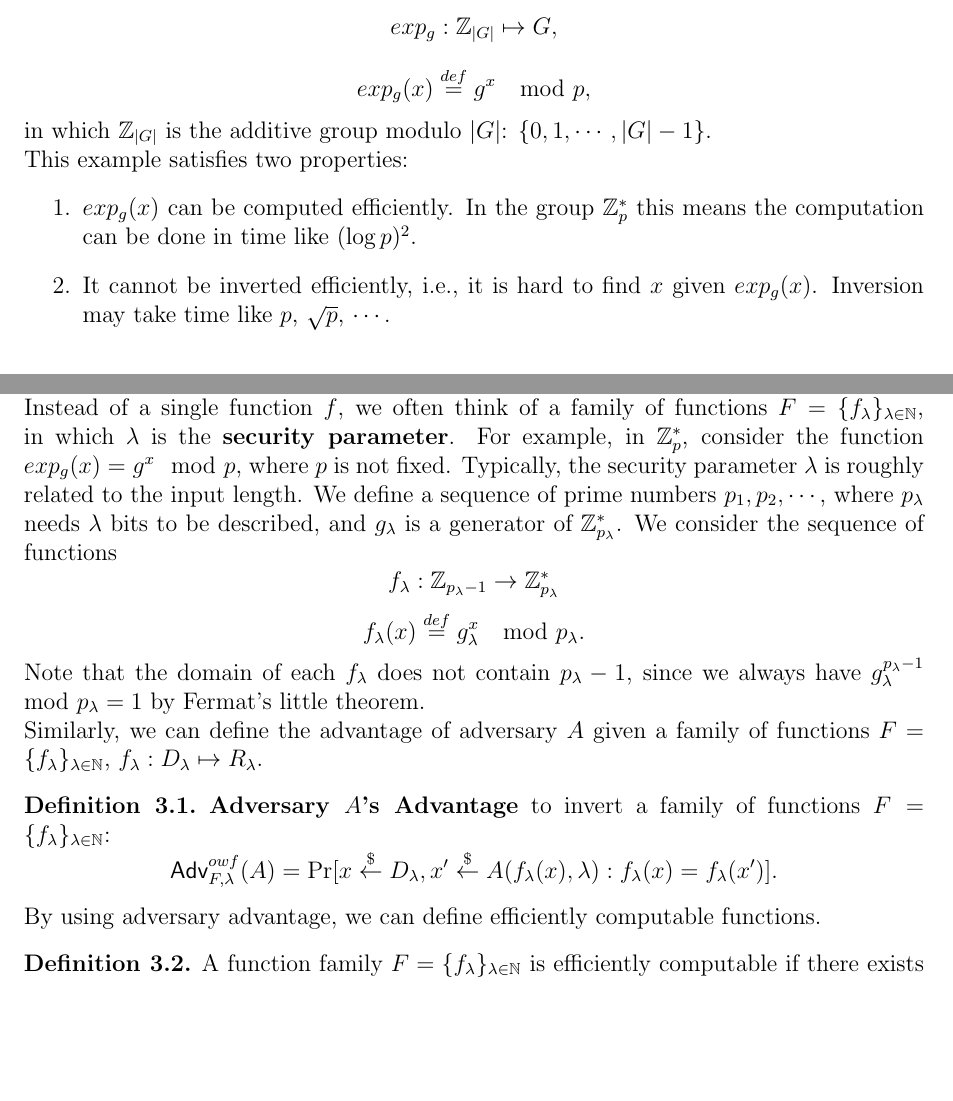
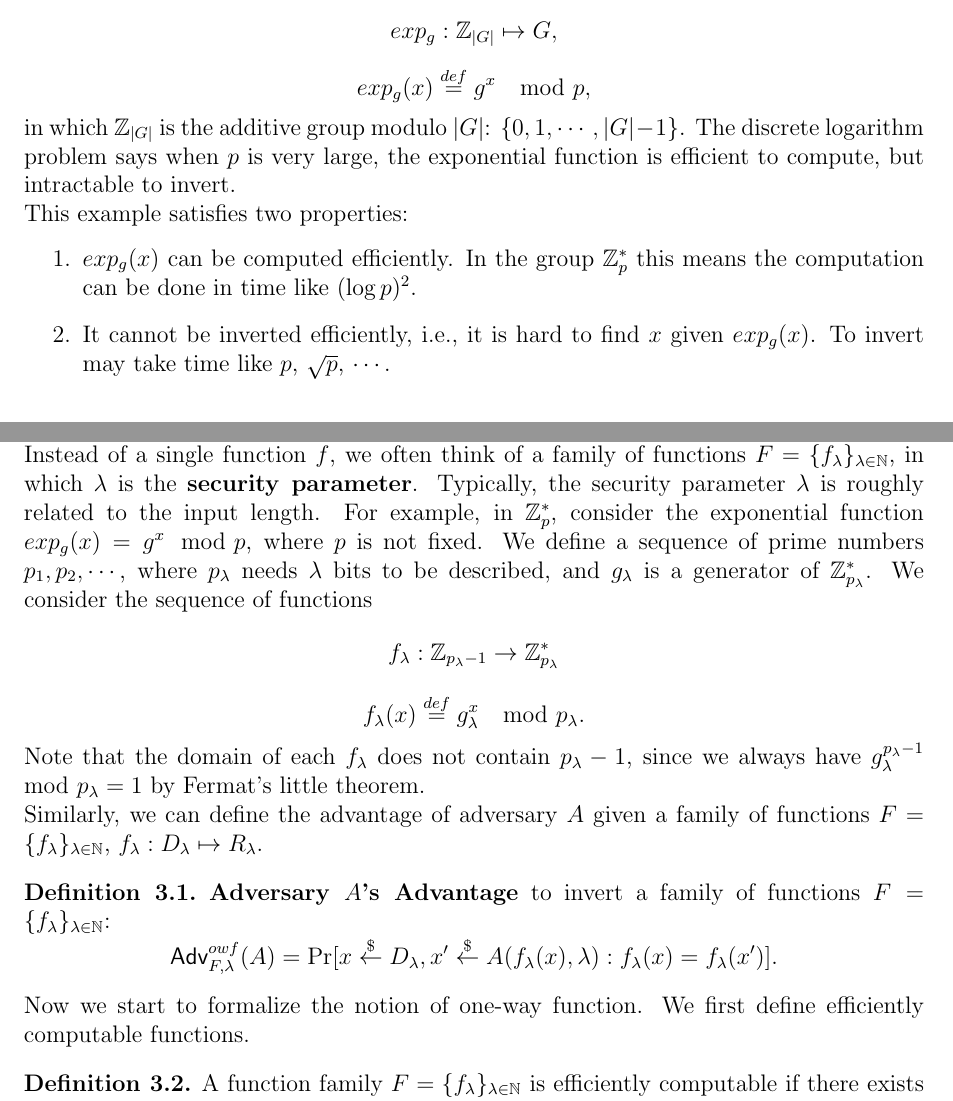
Before and after one commit to shiyujiucsb/cs290g, a LaTeX document (lect1.tex): two parts of pages 1 and 3 of 4, joined at a grey line, cut so that both start at the same text, the shorter picture padded with empty space. Compiled offline with pdfLaTeX.

Commit message:
slight revision

```diff
--- a/lect1.tex
+++ b/lect1.tex
@@ -96,11 +96,11 @@ The exponential function
 $$exp_g : \Z_{|G|} \mapsto G,$$
 $$exp_g(x) \eqdef g^x \mod p,$$
-in which $\Z_{|G|}$ is the additive group modulo $|G|$: $\{0, 1, \cdots, |G|-1\}$.
+in which $\Z_{|G|}$ is the additive group modulo $|G|$: $\{0, 1, \cdots, |G|-1\}$. The discrete logarithm problem says when $p$ is very large, the exponential function is efficient to compute, but intractable to invert.
 
 This example satisfies two properties:
 \begin{enumerate}
 \item $exp_g(x)$ can be computed efficiently. In the group $\Z_p^*$ this means the computation can be done in time like $(\log p)^2$.
-\item It cannot be inverted efficiently, i.e., it is hard to find $x$ given $exp_g(x)$. Inversion may take time like $p$, $\sqrt{p}$, $\cdots$.
+\item It cannot be inverted efficiently, i.e., it is hard to find $x$ given $exp_g(x)$. To invert may take time like $p$, $\sqrt{p}$, $\cdots$.
 \end{enumerate}
 
 \section{Adversary Advantage}
@@ -182,7 +182,7 @@ Informally, a function $f:D\mapsto R$ is a One-Way Function (OWF) if
 \end{enumerate}
 Here \emph{efficiently computable, ``feasible'', ``small''} need to be formalized.
 
-Instead of a single function $f$, we often think of a family of functions $F = \{f_\lambda\}_{\lambda\in\N}$, in which $\lambda$ is the {\bf security parameter}. For example, in $\Z_p^*$, consider the function $exp_g(x) = g^x \mod p$, where $p$ is not fixed. Typically, the security parameter $\lambda$ is roughly related to the input length. We define a sequence of prime numbers $p_1, p_2, \cdots$, where $p_\lambda$ needs $\lambda$ bits to be described, and $g_\lambda$ is a generator of $\Z_{p_\lambda}^*$. We consider the sequence of functions
+Instead of a single function $f$, we often think of a family of functions $F = \{f_\lambda\}_{\lambda\in\N}$, in which $\lambda$ is the {\bf security parameter}. Typically, the security parameter $\lambda$ is roughly related to the input length. For example, in $\Z_p^*$, consider the exponential function $exp_g(x) = g^x \mod p$, where $p$ is not fixed. We define a sequence of prime numbers $p_1, p_2, \cdots$, where $p_\lambda$ needs $\lambda$ bits to be described, and $g_\lambda$ is a generator of $\Z_{p_\lambda}^*$. We consider the sequence of functions
 $$f_\lambda : \Z_{p_\lambda-1} \to \Z_{p_\lambda}^*$$
 $$f_\lambda (x) \eqdef g_\lambda^x \mod p_\lambda. $$
 Note that the domain of each $f_\lambda$ does not contain $p_\lambda-1$, since we always have $g_\lambda^{p_\lambda-1} \mod p_\lambda = 1$ by Fermat's little theorem.
@@ -193,7 +193,7 @@ Similarly, we can define the advantage of adversary $A$ given a family of functi
 $$\Adv_{F,\lambda}^{owf}(A) = \Pr [x\getsr D_\lambda, x'\getsr A(f_\lambda(x), \lambda) : f_\lambda(x)=f_\lambda(x')].$$
 \end{definition}
 
-By using adversary advantage, we can define efficiently computable functions.
+Now we start to formalize the notion of one-way function. We first define efficiently computable functions.
 \begin{definition}
 A function family $F = \{f_\lambda\}_{\lambda\in\N}$ is efficiently computable if there exists an algorithm \textsf{Eval} such that
 \begin{enumerate}
```
Also changed, not shown: lect1.tex (14 more changed lines).
